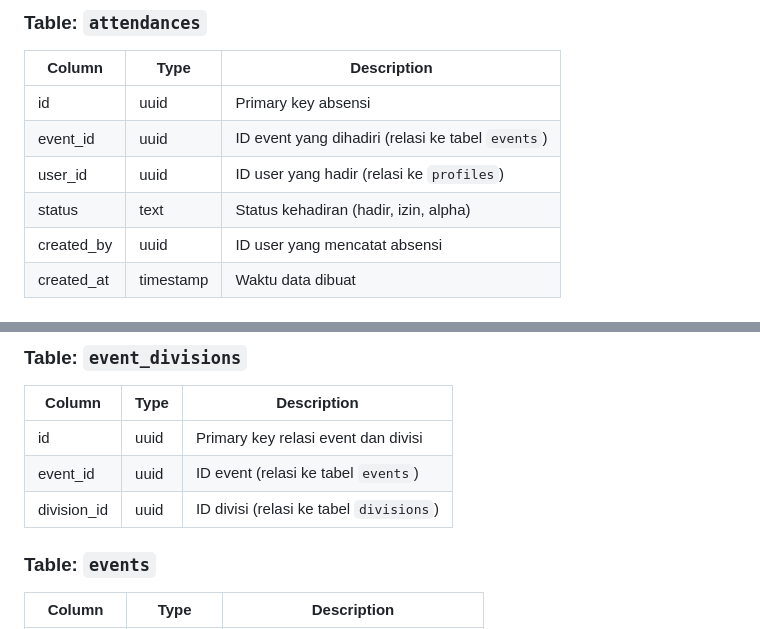
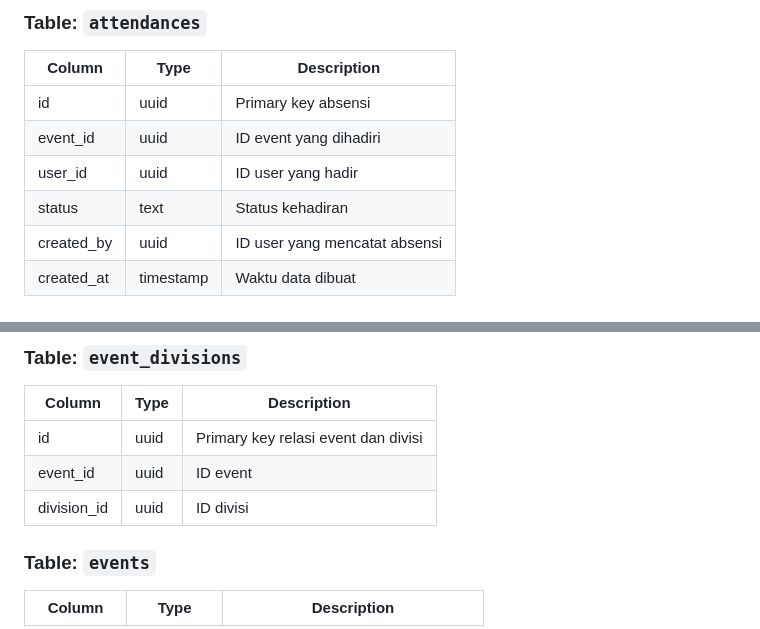
Before and after one commit to PA-PBW-PBA/PA-PAB-RUANG-KARYA, a Markdown page: README.md, 2 parts joined by grey strips. Drawn GitHub-style.

```diff
--- a/README.md
+++ b/README.md
@@ -124,9 +124,9 @@ lib/
 | Column     | Type      | Description |
 |------------|----------|-------------|
 | id         | uuid     | Primary key absensi |
-| event_id   | uuid     | ID event yang dihadiri (relasi ke tabel `events`) |
-| user_id    | uuid     | ID user yang hadir (relasi ke `profiles`) |
-| status     | text     | Status kehadiran (hadir, izin, alpha) |
+| event_id   | uuid     | ID event yang dihadiri |
+| user_id    | uuid     | ID user yang hadir |
+| status     | text     | Status kehadiran |
 | created_by | uuid     | ID user yang mencatat absensi |
 | created_at | timestamp | Waktu data dibuat |
 
@@ -146,8 +146,8 @@ lib/
 | Column      | Type | Description |
 |------------|------|-------------|
 | id         | uuid | Primary key relasi event dan divisi |
-| event_id   | uuid | ID event (relasi ke tabel `events`) |
-| division_id| uuid | ID divisi (relasi ke tabel `divisions`) |
+| event_id   | uuid | ID event |
+| division_id| uuid | ID divisi |
 
 ### Table: `events`
 
```
